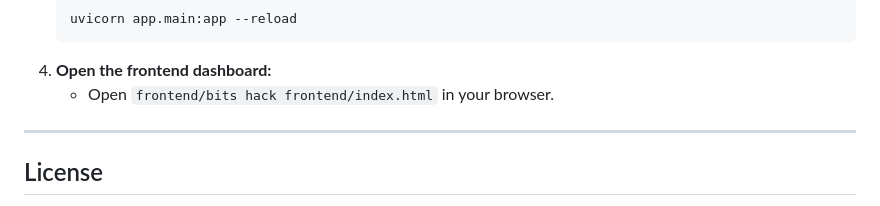
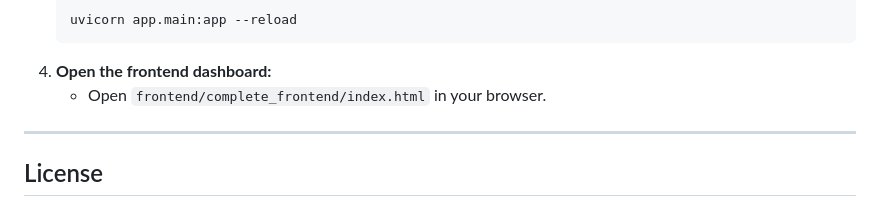
Before and after one commit to sarcasticpanda/-Rakshak, a Markdown page: README.md, the part around the change. Drawn GitHub-style.

Commit message:
docs: Update README to use complete_frontend folder path

````diff
--- a/README.md
+++ b/README.md
@@ -230,7 +230,7 @@ Stampede Rakshak provides a comprehensive approach to crowd safety by combining
    uvicorn app.main:app --reload
    ```
 4. **Open the frontend dashboard:**
-   - Open `frontend/bits hack frontend/index.html` in your browser.
+   - Open `frontend/complete_frontend/index.html` in your browser.
 
 ---
 
````
